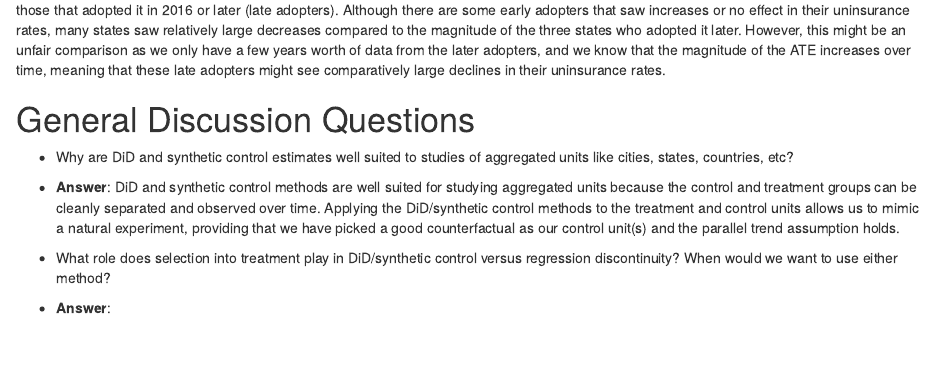
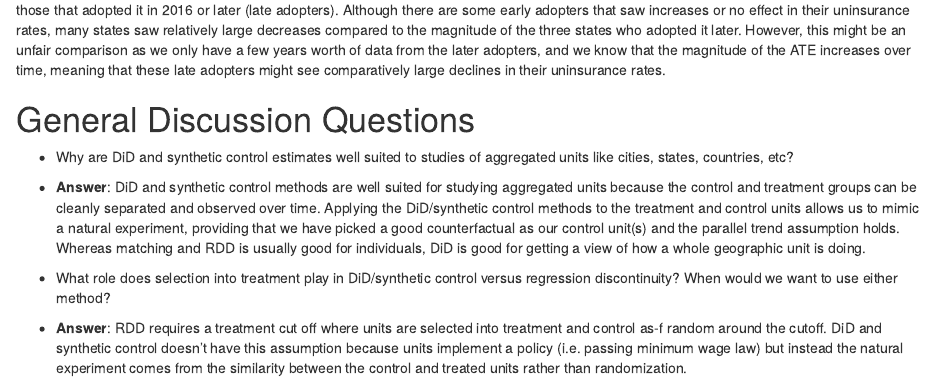
Before and after one commit to yaelnidam/CSS_Project7_Team2_Spring2021, an R Markdown document (Project 7 Template.Rmd): the page in a window 1100 px wide, from 11600 px down. Rendered offline with R 4.5, knitr and Pandoc, with nearby package versions; some code elsewhere in the file could not run offline.

Commit message:
responding to general questions

```diff
--- a/Project 7 Template.Rmd
+++ b/Project 7 Template.Rmd
@@ -560,7 +560,7 @@ mult_state_sum$att %>%
 # General Discussion Questions
 
 - Why are DiD and  synthetic control estimates well suited to studies of aggregated units like cities, states, countries, etc?
-- **Answer**: DiD and synthetic control methods are well suited for studying aggregated units because the control and treatment groups can be cleanly separated and observed over time. Applying the DiD/synthetic control methods to the treatment and control units allows us to mimic a natural experiment, providing that we have picked a good counterfactual as our control unit(s) and the parallel trend assumption holds.
+- **Answer**: DiD and synthetic control methods are well suited for studying aggregated units because the control and treatment groups can be cleanly separated and observed over time. Applying the DiD/synthetic control methods to the treatment and control units allows us to mimic a natural experiment, providing that we have picked a good counterfactual as our control unit(s) and the parallel trend assumption holds. Whereas matching and RDD is usually good for individuals, DiD is good for getting a view of how a whole geographic unit is doing.
 
 - What role does selection into treatment play in DiD/synthetic control versus regression discontinuity? When would we want to use either method?
-- **Answer**:
+- **Answer**: RDD requires a treatment cut off where units are selected into treatment and control as-f random around the cutoff. DiD and synthetic control doesn't have this assumption because units implement a policy (i.e. passing minimum wage law) but instead the natural experiment comes from the similarity between the control and treated units rather than randomization.
```
